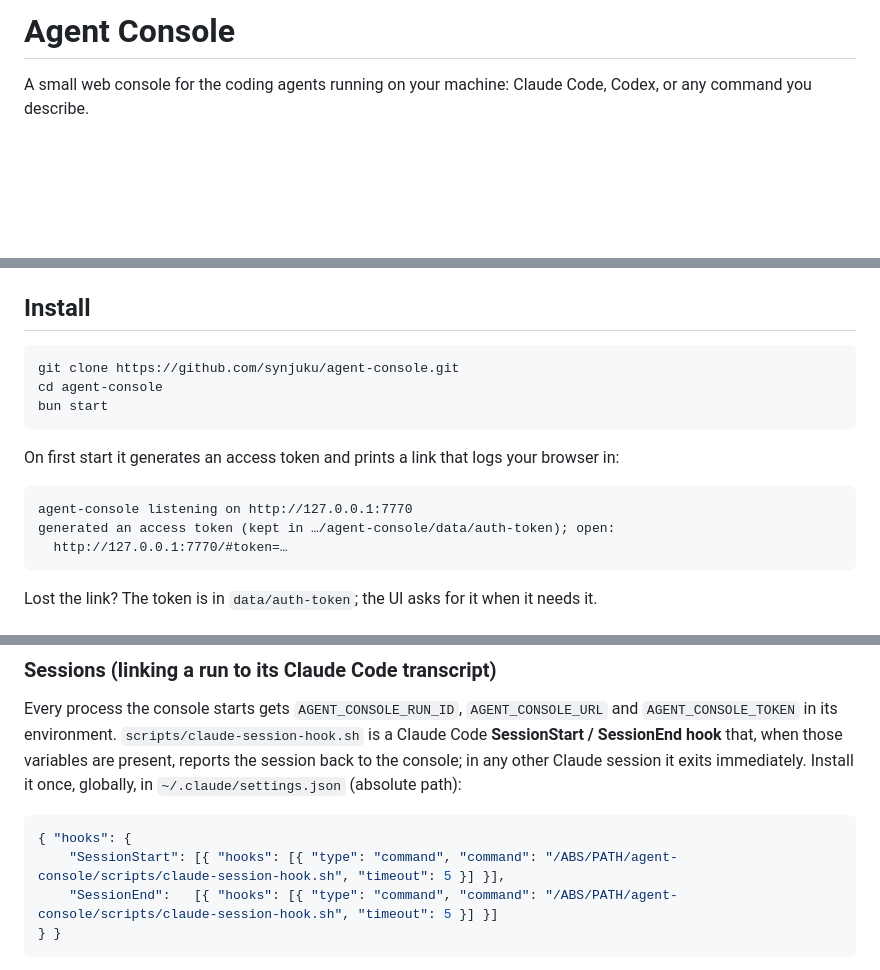
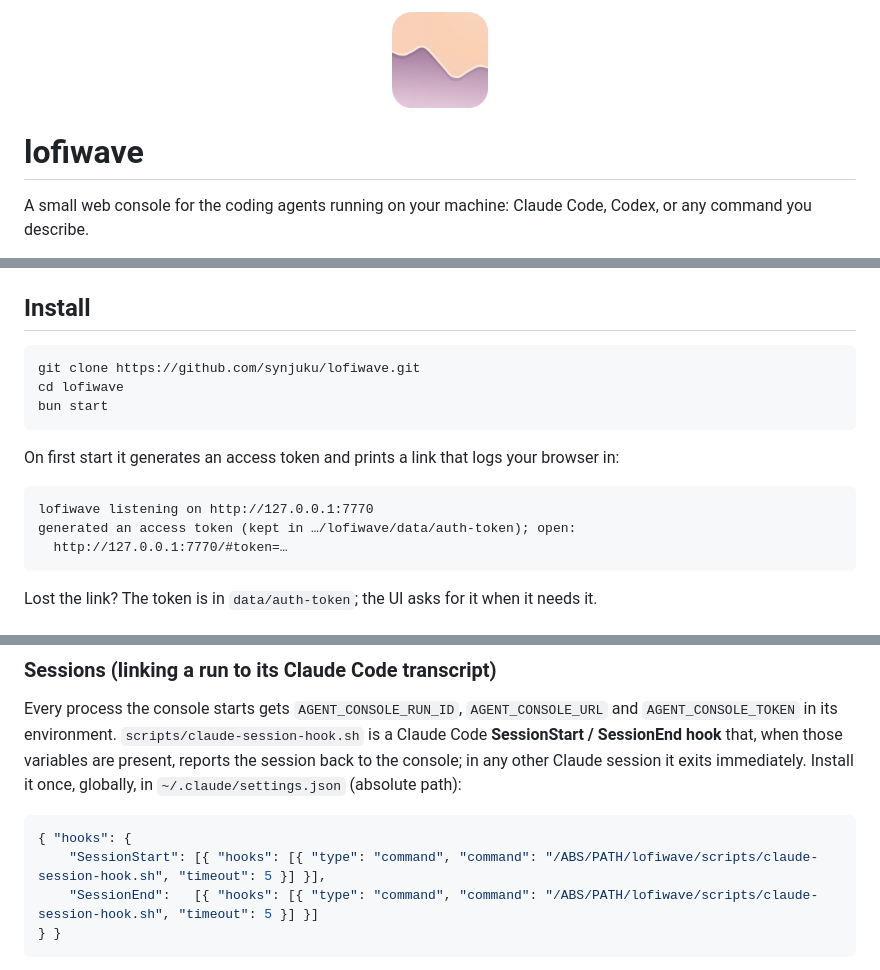
Before and after one commit to luquitared/lofiwave, a Markdown page: README.md, 3 parts joined by grey strips. Drawn GitHub-style; pictures changed too: public/logo.png (added); blank space fills up the shorter version.

````diff
--- a/README.md
+++ b/README.md
@@ -1,4 +1,6 @@
-# Agent Console
+<p align="center"><img src="public/logo.png" width="96" alt=""></p>
+
+# lofiwave
 
 A small web console for the coding agents running on your machine: Claude Code, Codex, or any command you describe.
 
@@ -19,16 +21,16 @@ It runs on [Bun](https://bun.sh) with SQLite and no other dependencies. Linux an
 ## Install
 
 ```bash
-git clone https://github.com/synjuku/agent-console.git
-cd agent-console
+git clone https://github.com/synjuku/lofiwave.git
+cd lofiwave
 bun start
 ```
 
 On first start it generates an access token and prints a link that logs your browser in:
 
 ```
-agent-console listening on http://127.0.0.1:7770
-generated an access token (kept in …/agent-console/data/auth-token); open:
+lofiwave listening on http://127.0.0.1:7770
+generated an access token (kept in …/lofiwave/data/auth-token); open:
   http://127.0.0.1:7770/#token=…
 ```
 
@@ -221,8 +223,8 @@ Every process the console starts gets `AGENT_CONSOLE_RUN_ID`, `AGENT_CONSOLE_URL
 
 ```json
 { "hooks": {
-    "SessionStart": [{ "hooks": [{ "type": "command", "command": "/ABS/PATH/agent-console/scripts/claude-session-hook.sh", "timeout": 5 }] }],
-    "SessionEnd":   [{ "hooks": [{ "type": "command", "command": "/ABS/PATH/agent-console/scripts/claude-session-hook.sh", "timeout": 5 }] }]
+    "SessionStart": [{ "hooks": [{ "type": "command", "command": "/ABS/PATH/lofiwave/scripts/claude-session-hook.sh", "timeout": 5 }] }],
+    "SessionEnd":   [{ "hooks": [{ "type": "command", "command": "/ABS/PATH/lofiwave/scripts/claude-session-hook.sh", "timeout": 5 }] }]
 } }
 ```
 
````
Also changed, not shown: other parts of README.md (+1 -1 lines), public/favicon.png (added), 13 other files.
